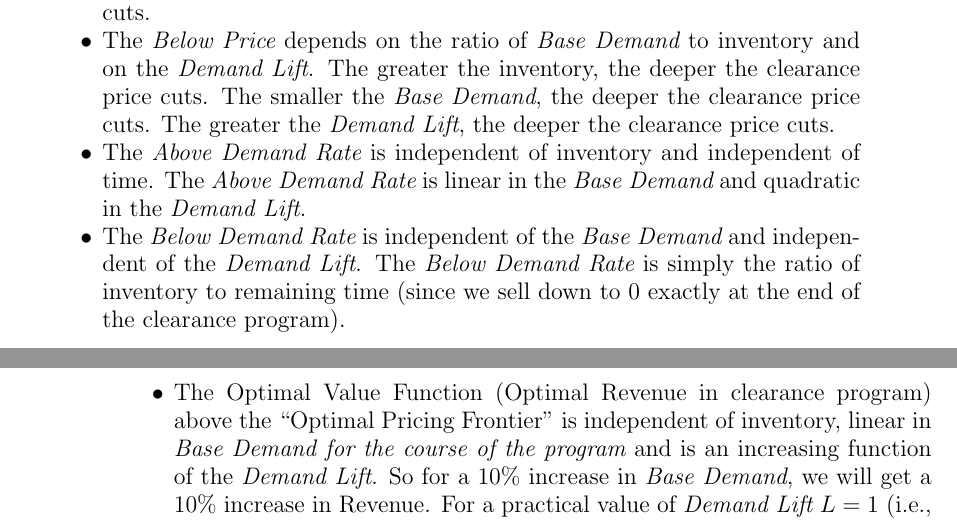
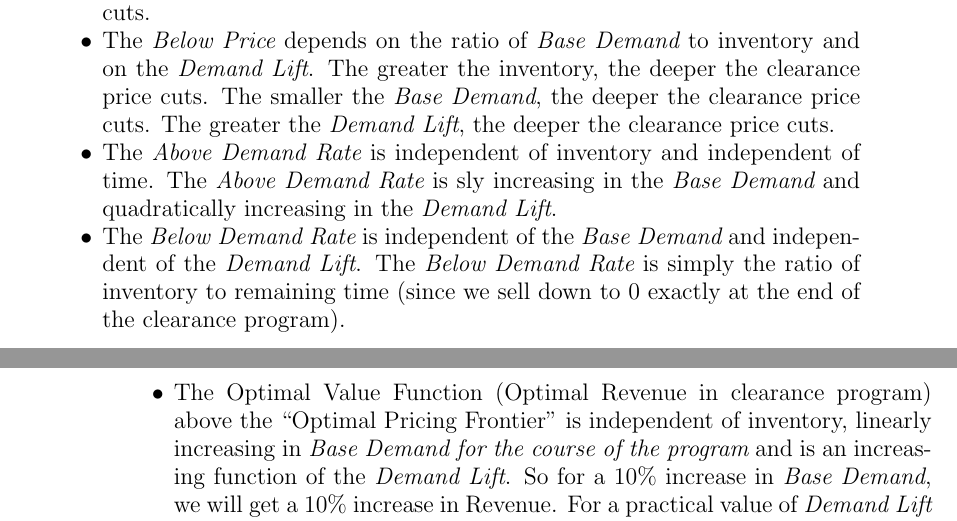
Before and after one commit to coverdrive/technical-documents, a LaTeX paper (price_opt/PricingAnalyticForms.tex): two parts of pages 7 and 8 of 8, joined at a grey line, cut so that both start at the same text. Compiled offline with pdfLaTeX.

Commit message:
added qualitative insights

```diff
--- a/price_opt/PricingAnalyticForms.tex
+++ b/price_opt/PricingAnalyticForms.tex
@@ -225,9 +225,9 @@ $$V_t^*(I_t) = I_t(1 + \frac {\log \frac {(T-t)D_0} {I_t}} {2 \log (1+L)}) $$
 \begin{itemize}
 \item The {\em Above Price} is independent of inventory, independent of the {\em Base Demand}, and independent of time. The {\em Above Price} only depends on the {\em Demand Lift}. The greater the {\em Demand Lift}, the deeper the clearance price cuts.
 \item The {\em Below Price} depends on the ratio of {\em Base Demand} to inventory and on the {\em Demand Lift}. The greater the inventory, the deeper the clearance price cuts. The smaller the {\em Base Demand}, the deeper the clearance price cuts. The greater the {\em Demand Lift}, the deeper the clearance price cuts.
-\item The {\em Above Demand Rate} is independent of inventory and independent of time. The {\em Above Demand Rate} is linear in the {\em Base Demand} and quadratic in the {\em Demand Lift}.
+\item The {\em Above Demand Rate} is independent of inventory and independent of time. The {\em Above Demand Rate} is sly increasing in the {\em Base Demand} and quadratically increasing in the {\em Demand Lift}.
 \item The {\em Below Demand Rate} is independent of the {\em Base Demand} and independent of the {\em Demand Lift}. The {\em Below Demand Rate} is simply the ratio of inventory to remaining time (since we sell down to 0 exactly at the end of the clearance program).
-\item The Optimal Value Function (Optimal Revenue in clearance program) above the ``Optimal Pricing Frontier'' is independent of inventory, linear in {\em Base Demand for the course of the program} and is an increasing function of the {\em Demand Lift}. So for a 10\% increase in {\em Base Demand}, we will get a 10\% increase in Revenue. For a practical value of {\em Demand Lift} $L = 1$ (i.e., 100\% increase in demand for a 50\% price cut), a 10\% increase in {\em Demand Lift} will fetch us a 3\% increase in Revenue.
+\item The Optimal Value Function (Optimal Revenue in clearance program) above the ``Optimal Pricing Frontier'' is independent of inventory, linearly increasing in {\em Base Demand for the course of the program} and is an increasing function of the {\em Demand Lift}. So for a 10\% increase in {\em Base Demand}, we will get a 10\% increase in Revenue. For a practical value of {\em Demand Lift} $L = 1$ (i.e., 100\% increase in demand for a 50\% price cut), a 10\% increase in {\em Demand Lift} will fetch us a 3\% increase in Revenue.
 \item The Optimal Value Function (Optimal revenue in clearance program) below the ``Optimal Pricing Frontier'' is an increasing function of inventory, an increasing function of the {\em Base Demand for the course of the program} (more demand results in lesser price cuts without lowering sales), and a decreasing function of {\em Demand Lift} (more lift results in greater price cuts without raising sales).
 \end{itemize}
 
```
Also changed, not shown: price_opt/PricingAnalyticForms.pdf.
